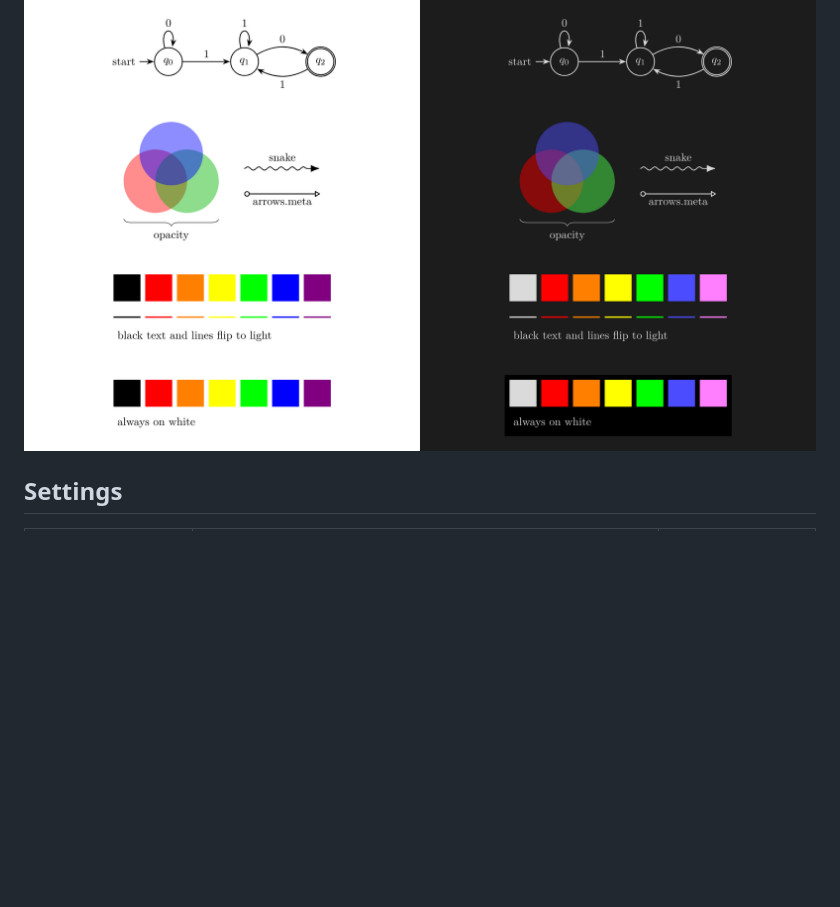
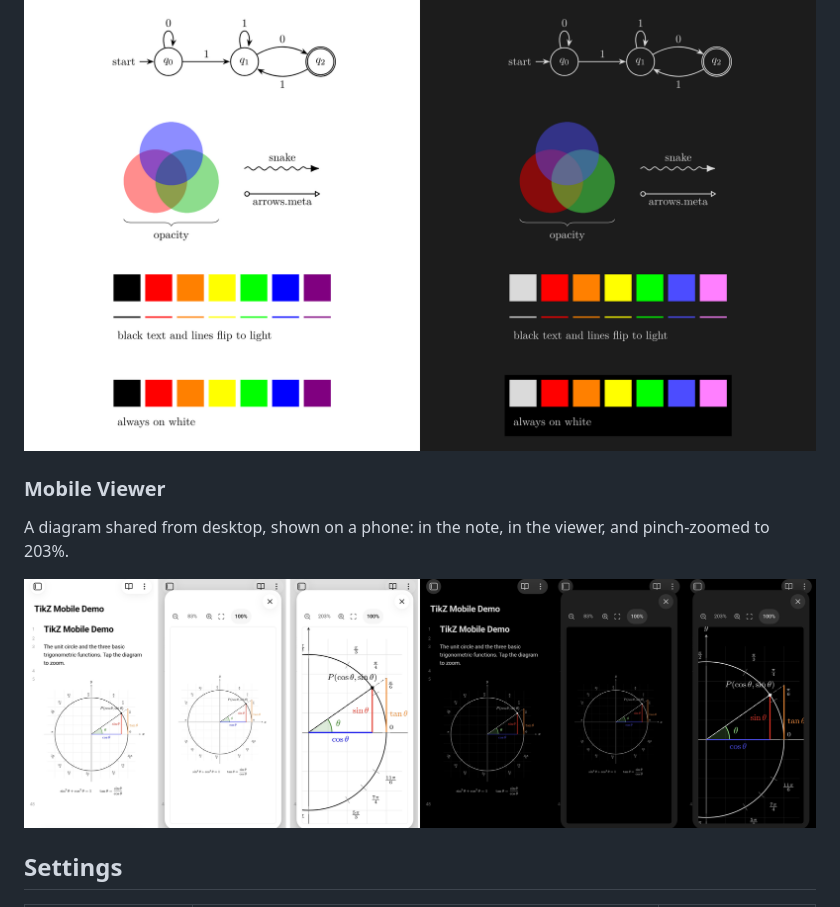
Before and after one commit to dingzy53/obsidian-tikz, a Markdown page: README.md, the part around the change. GitHub-like rendering; pictures changed too: examples/showcase-mobile.png (added); blank space fills up the shorter version.

Commit message:
docs: add mobile viewer screenshots to README
Co-Authored-By: Claude Opus 5.5 <noreply@anthropic.com>

```diff
--- a/README.md
+++ b/README.md
@@ -118,6 +118,11 @@ Diagrams rendered side-by-side in **Light mode** (left) and **Dark mode** (right
 ### Automata & Theme Adaptation
 ![Automata & Theme Adaptation](examples/showcase-4.png)
 
+### Mobile Viewer
+A diagram shared from desktop, shown on a phone: in the note, in the viewer, and pinch-zoomed to 203%.
+
+![Mobile Viewer](examples/showcase-mobile.png)
+
 ## Settings
 
 | Setting | Description | Default |
```
